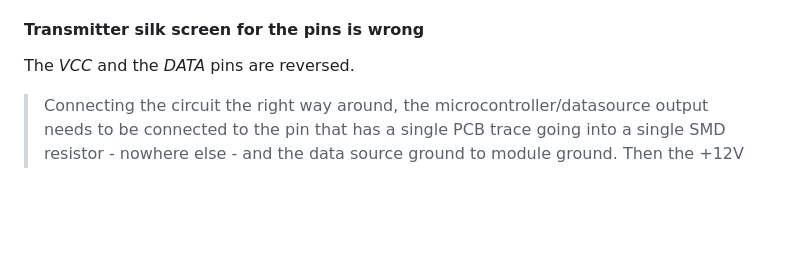
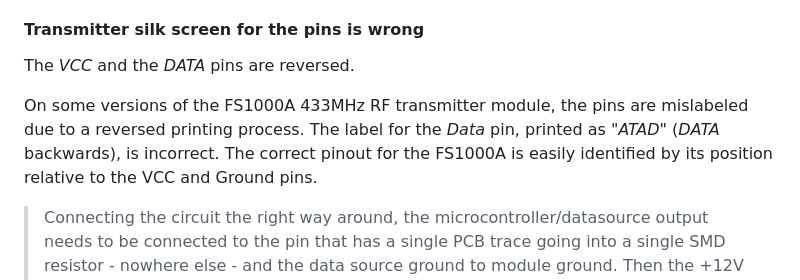
Before and after one commit to georghe-crihan/rc-switch-collaterals, a Markdown page: README.md, the part around the change. GitHub-like rendering; blank space fills up the shorter version.

Commit message:
- Mis-labeling info updated.

```diff
--- a/README.md
+++ b/README.md
@@ -212,6 +212,12 @@ However
 
 The *VCC* and the *DATA* pins are reversed.
 
+On some versions of the FS1000A 433MHz RF transmitter module, the pins are
+mislabeled due to a reversed printing process. The label for the *Data* pin,
+printed as "*ATAD*" (*DATA* backwards), is incorrect. The correct pinout for
+the FS1000A is easily identified by its position relative to the VCC and
+Ground pins.
+
 > Connecting the circuit the right way around, the microcontroller/datasource
 > output needs to be connected to the pin that has a single PCB trace going into
 > a single SMD resistor - nowhere else - and the data source ground to module
```
